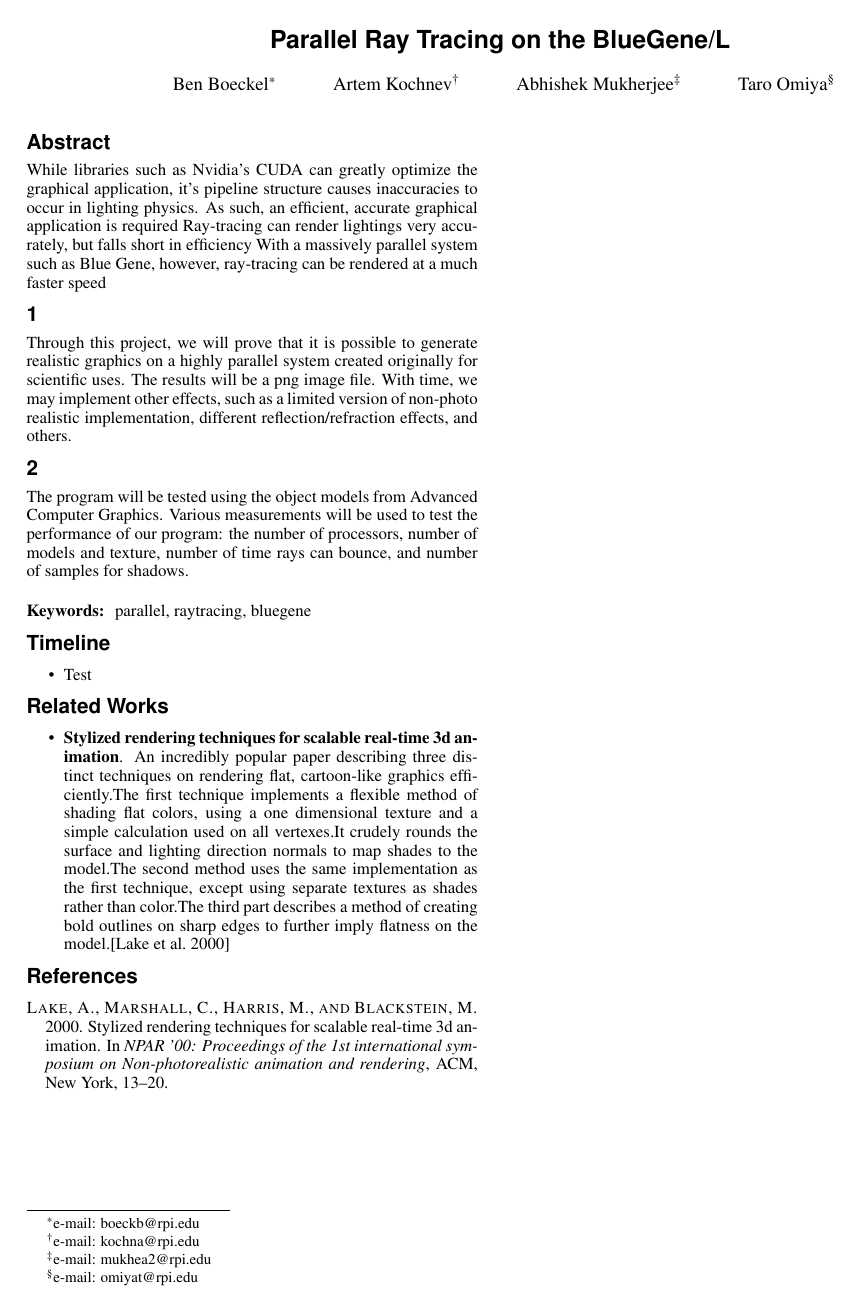
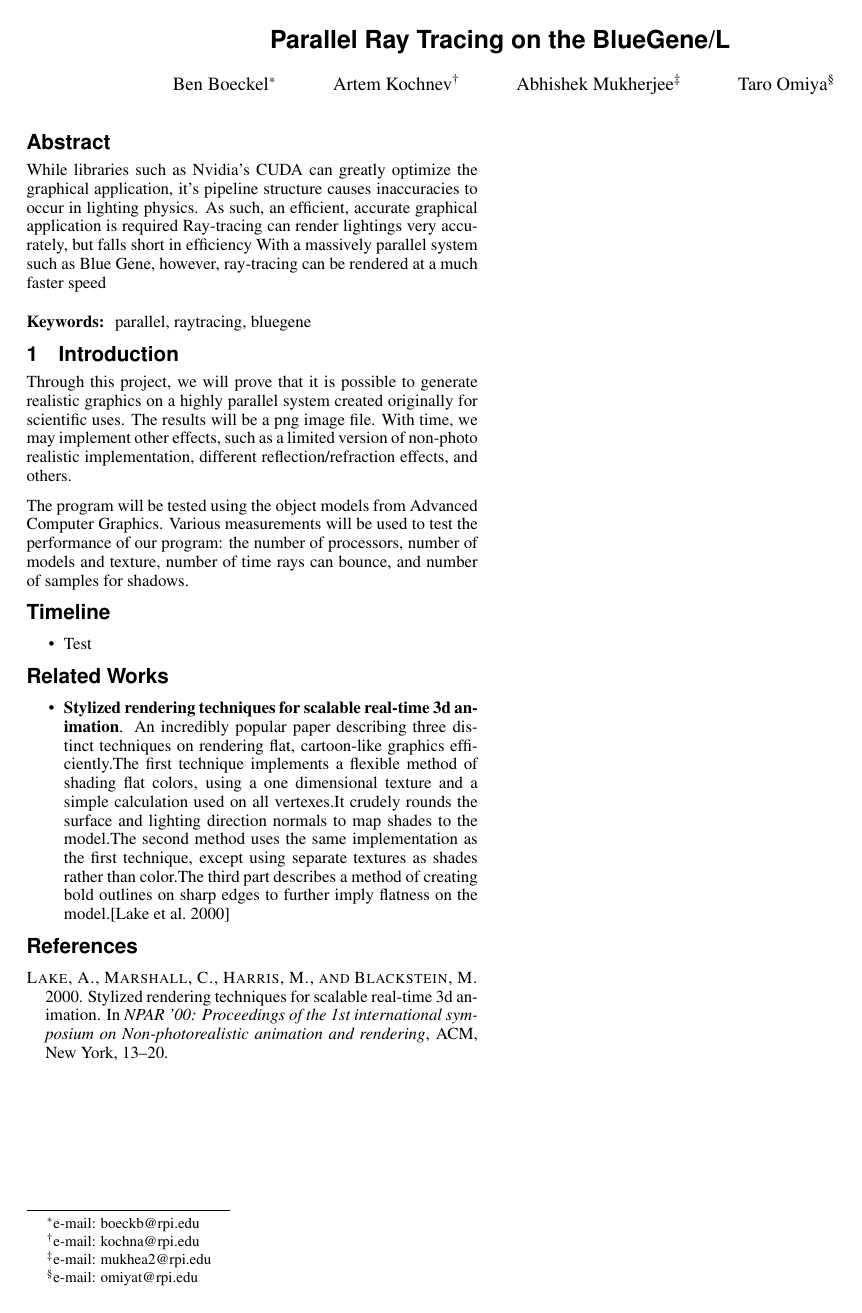
Before and after one commit to abhishekmukherg/parashader, a LaTeX paper (acg-doc/proposal.tex): the whole page. Compiled offline with pdfLaTeX.

Commit message:
Resectioned the paper

```diff
--- a/acg-doc/proposal.tex
+++ b/acg-doc/proposal.tex
@@ -49,21 +49,19 @@ Ray-tracing can render lightings very accurately, but falls short in efficiency
 With a massively parallel system such as Blue Gene, however, ray-tracing can be
 rendered at a much faster speed
 \end{abstract}
+\keywordlist
 
-\section{}
+\section{Introduction}
 Through this project, we will prove that it is possible to generate realistic
 graphics on a highly parallel system created originally for scientific uses.
 The results will be a png image file.  With time, we may implement other
 effects, such as a limited version of non-photo realistic implementation,
 different reflection/refraction effects, and others.
 
-\section{}
 The program will be tested using the object models from Advanced Computer
 Graphics.  Various measurements will be used to test the performance of our
 program: the number of processors, number of models and texture, number of time
 rays can bounce, and number of samples for shadows.
-
-\keywordlist
 
 \section*{Timeline}
 \begin{itemize}
```
